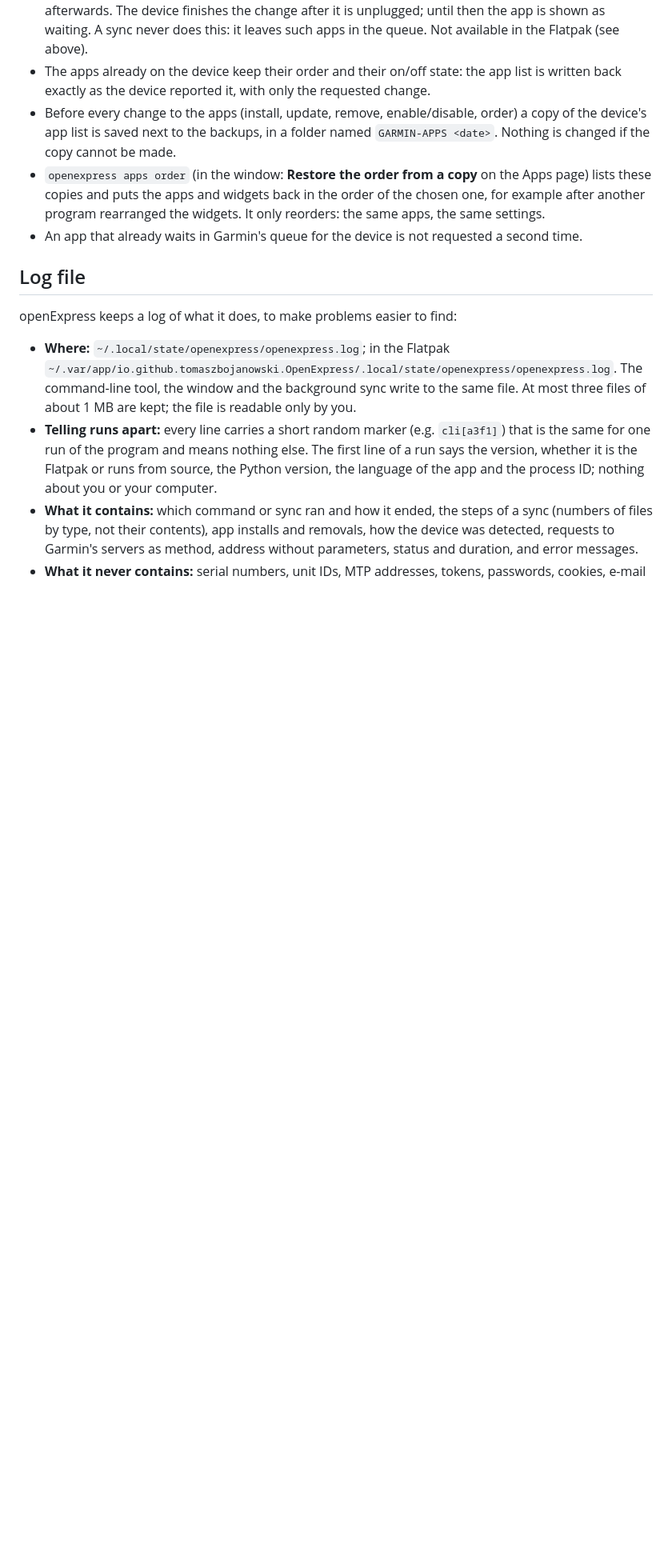
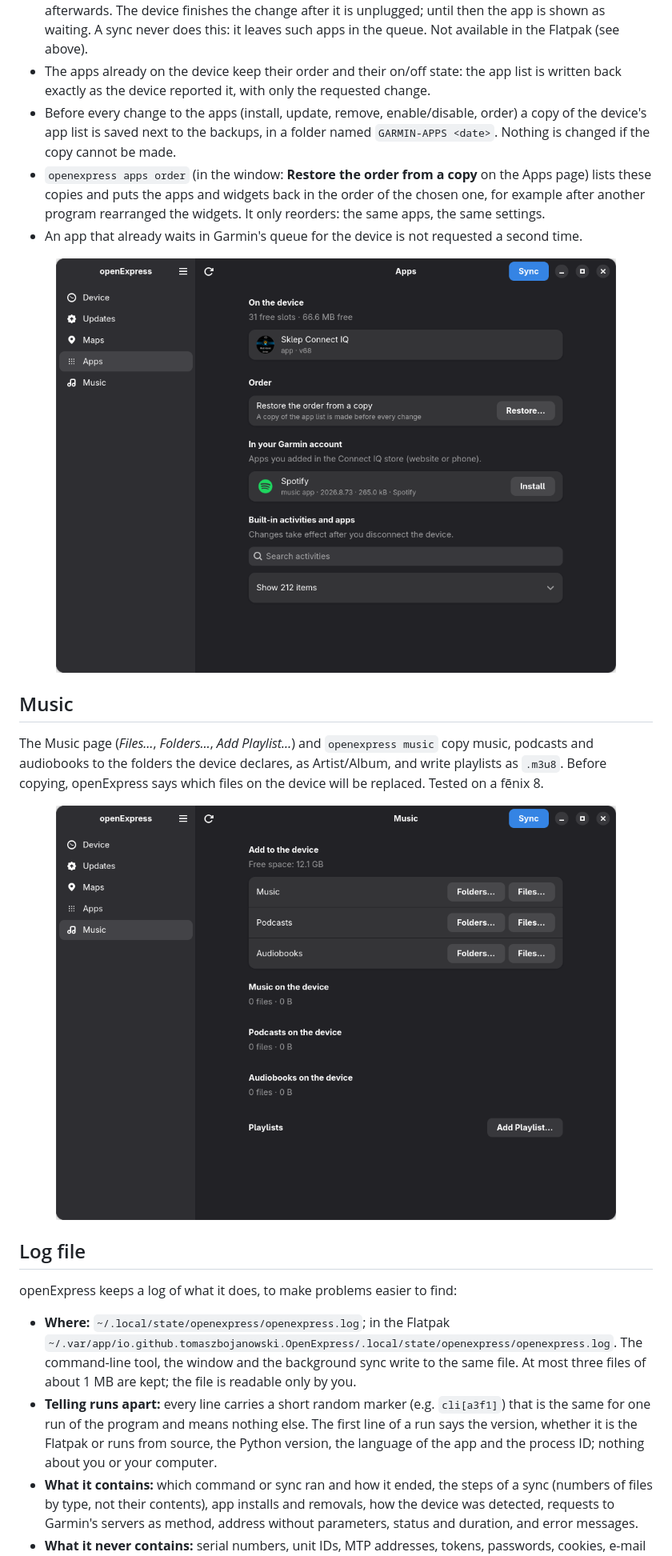
Before and after one commit to TomaszBojanowski/openExpress, a Markdown page: README.md, the part around one of its changes. Shown at 80% size. Rendered like a GitHub page; blank space fills up the shorter version.

```diff
--- a/README.md
+++ b/README.md
@@ -238,6 +273,21 @@ is stored in the file.
   one, for example after another program rearranged the widgets. It only reorders: the same
   apps, the same settings.
 - An app that already waits in Garmin's queue for the device is not requested a second time.
+
+<p align="center">
+  <img src="docs/screenshots/apps.png" width="700" alt="Connect IQ apps">
+</p>
+
+## Music
+
+The Music page (*Files…*, *Folders…*, *Add Playlist…*) and `openexpress music` copy music,
+podcasts and audiobooks to the folders the device declares, as Artist/Album, and write
+playlists as `.m3u8`. Before copying, openExpress says which files on the device will be
+replaced. Tested on a fēnix 8.
+
+<p align="center">
+  <img src="docs/screenshots/music.png" width="700" alt="Music">
+</p>
 
 ## Log file
 
```
Also changed, not shown: other parts of README.md (+40 -5 lines), docs/screenshots/device.png (added), docs/screenshots/update-confirm.png (added), docs/screenshots/updates.png (added).
